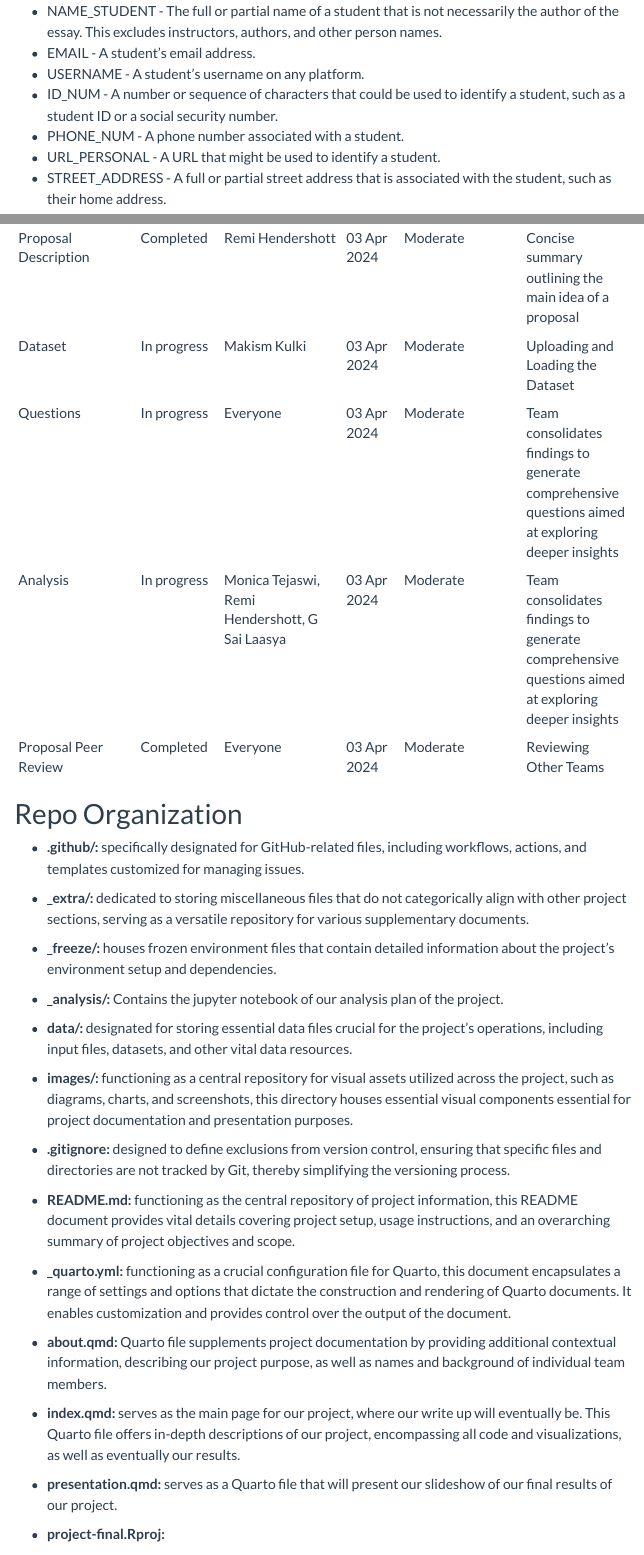
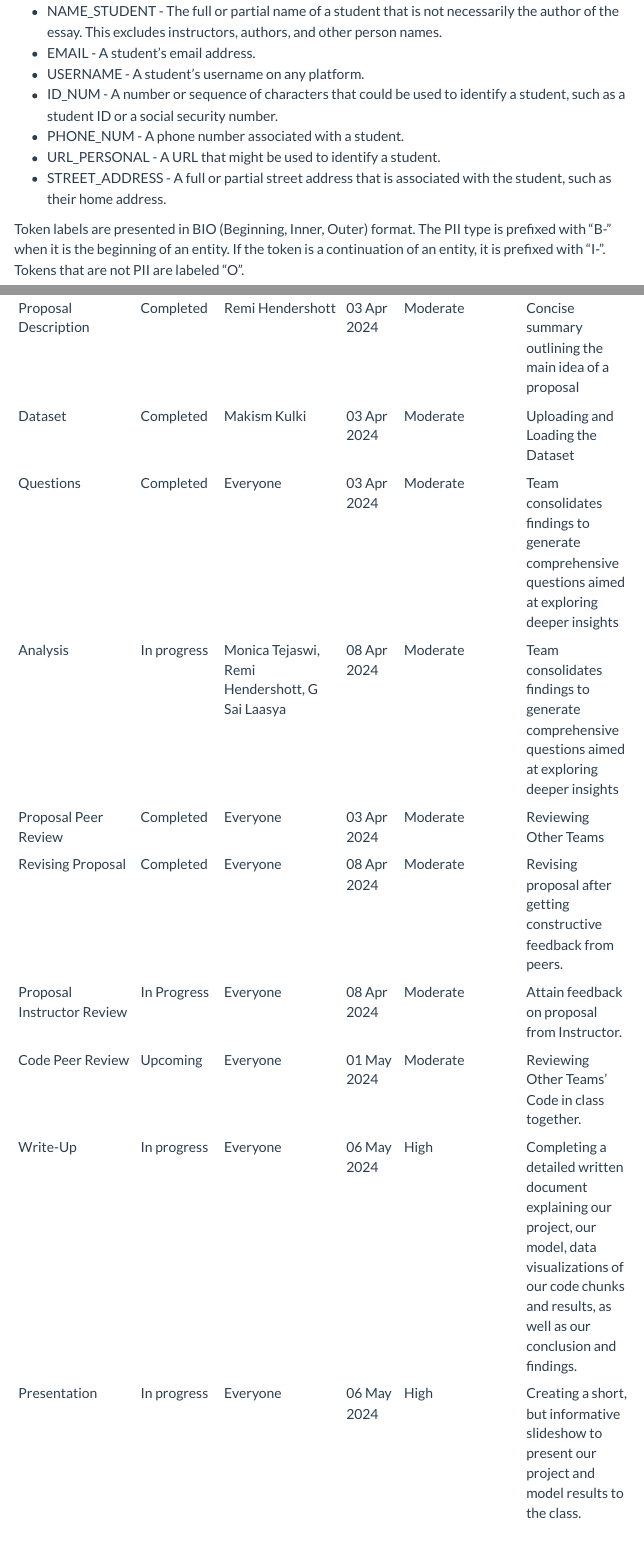
Before and after one commit to INFO523-S24/project-final-KGCompetitors, a Quarto document (proposal.qmd): the page in a window 1100 px wide, from 720 px down, and a second part further down, joined at a grey line. Rendered offline with R 4.5, knitr and Pandoc in place of Quarto, with nearby package versions; some code elsewhere in the file could not run offline; menus at the side of the page are left out; long lines of code are wrapped.

Commit message:
Added clarifying statement about tokens, added to weekly plan of attack.

```diff
--- a/proposal.qmd
+++ b/proposal.qmd
@@ -52,6 +52,8 @@ Json is not the most convenient format for displaying information, so we need to
 - PHONE_NUM - A phone number associated with a student.
 - URL_PERSONAL - A URL that might be used to identify a student.
 - STREET_ADDRESS - A full or partial street address that is associated with the student, such as their home address.
+
+Token labels are presented in BIO (Beginning, Inner, Outer) format. The PII type is prefixed with “B-” when it is the beginning of an entity. If the token is a continuation of an entity, it is prefixed with “I-”. Tokens that are not PII are labeled “O”.
 
 Additionally, each label can be prefaced by either B or I, which is a way to tell whether a token is the first word of an entity or its continuation. The majority of tokens are labelled as "O", meaning they do not constitute PII. For display purposes, we will only select those tokens and their labels that do constitute personal information.
 
@@ -138,10 +140,15 @@ We will implement a robust data processing pipeline and model training approach.
 | Task Name | Status | Assignee | Due | Priority | Summary |
 | ----------| -------|----------|-----|----------|---------|
 | Proposal Description | Completed | Remi Hendershott | 03 Apr 2024 | Moderate |  Concise summary outlining the main idea of a proposal |
-| Dataset | In progress | Makism Kulki | 03 Apr 2024 | Moderate | Uploading and Loading the Dataset |
-| Questions | In progress | Everyone | 03 Apr 2024 | Moderate |  Team consolidates findings to generate comprehensive questions aimed at exploring deeper insights |
-| Analysis | In progress | Monica Tejaswi, Remi Hendershott, G Sai Laasya | 03 Apr 2024 | Moderate|  Team consolidates findings to generate comprehensive questions aimed at exploring deeper insights |
-|Proposal Peer Review | Completed | Everyone | 03 Apr 2024 | Moderate | Reviewing Other Teams |
+| Dataset | Completed | Makism Kulki | 03 Apr 2024 | Moderate | Uploading and Loading the Dataset |
+| Questions | Completed | Everyone | 03 Apr 2024 | Moderate |  Team consolidates findings to generate comprehensive questions aimed at exploring deeper insights |
+| Analysis | In progress | Monica Tejaswi, Remi Hendershott, G Sai Laasya | 08 Apr 2024 | Moderate|  Team consolidates findings to generate comprehensive questions aimed at exploring deeper insights |
+| Proposal Peer Review | Completed | Everyone | 03 Apr 2024 | Moderate | Reviewing Other Teams |
+| Revising Proposal | Completed | Everyone | 08 Apr 2024 | Moderate | Revising proposal after getting constructive feedback from peers. |
+| Proposal Instructor Review | In Progress | Everyone | 08 Apr 2024 | Moderate | Attain feedback on proposal from Instructor.|
+| Code Peer Review | Upcoming | Everyone | 01 May 2024 | Moderate | Reviewing Other Teams' Code in class together. |
+| Write-Up | In progress | Everyone | 06 May 2024 | High | Completing a detailed written document explaining our project, our model, data visualizations of our code chunks and results, as well as our conclusion and findings. |
+| Presentation | In progress | Everyone | 06 May 2024 | High | Creating a short, but informative slideshow to present our project and model results to the class. |
 
 # Repo Organization
 -   **.github/:** specifically designated for GitHub-related files, including workflows, actions, and templates customized for managing issues.
```
